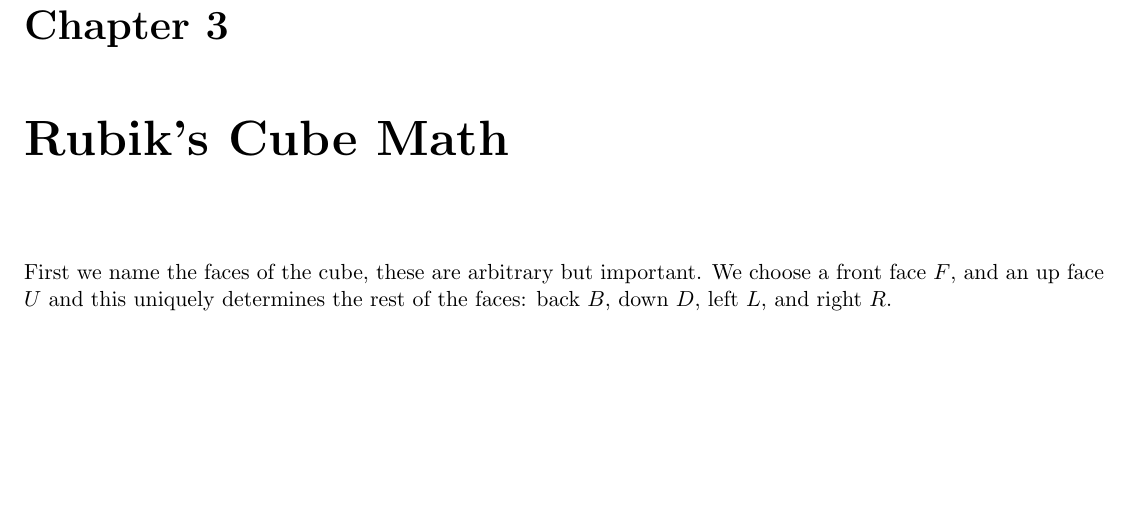
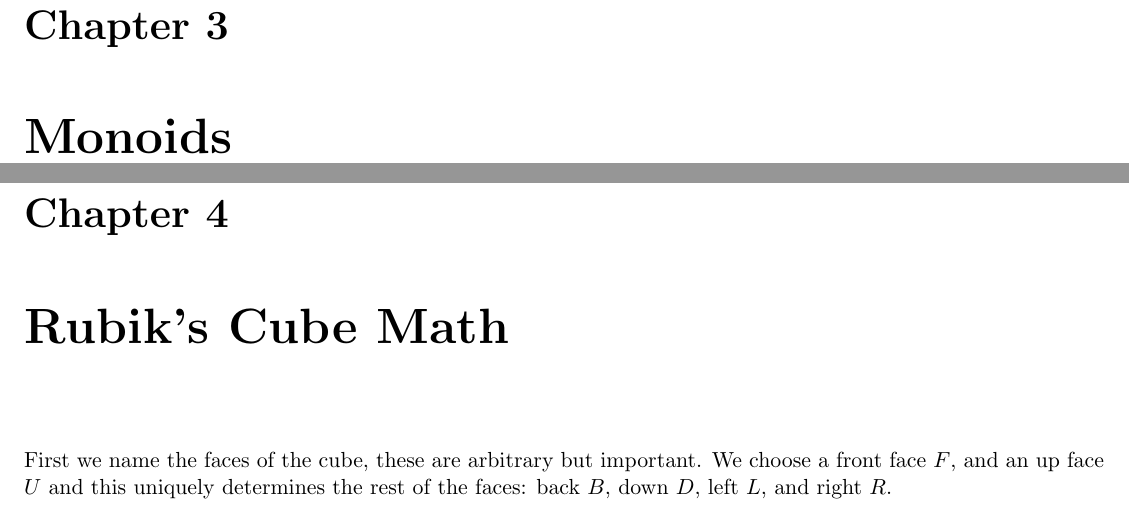
Before and after one commit to spratt/AllTheAlgebra, a LaTeX thesis (notes.tex, which reads monoids.tex): part of page 9 of 10 before the commit and two parts of pages 9 and 11 of 12 after it, the two joined at a grey line, cut so that both start at the same text, the shorter picture padded with empty space. Compiled offline with pdfLaTeX.

Commit message:
Added a section on monoids

```diff
--- /dev/null
+++ b/monoids.tex
@@ -0,0 +1 @@
+\chapter{Monoids}
```
Also changed, not shown: notes.tex (+1 -0 lines), Makefile, notes.pdf.
